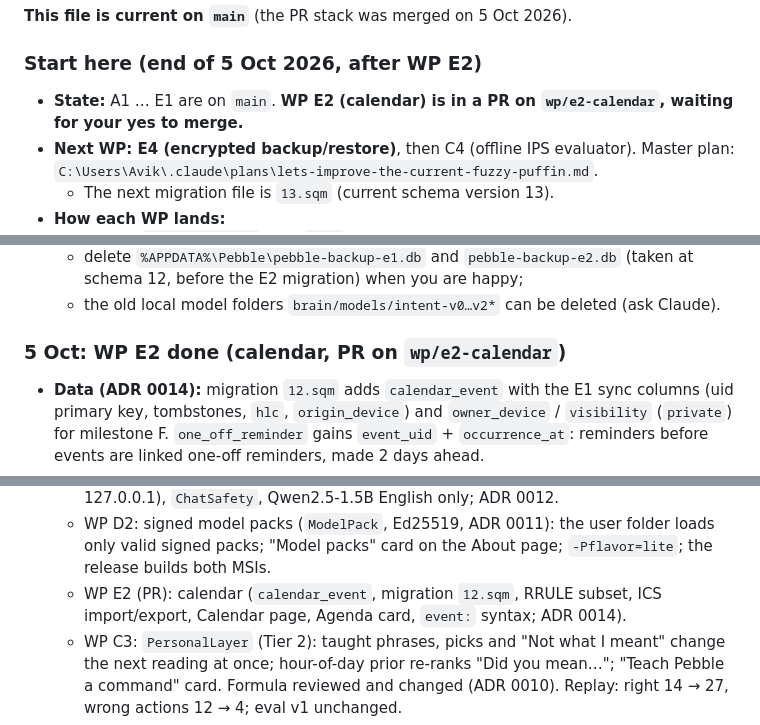
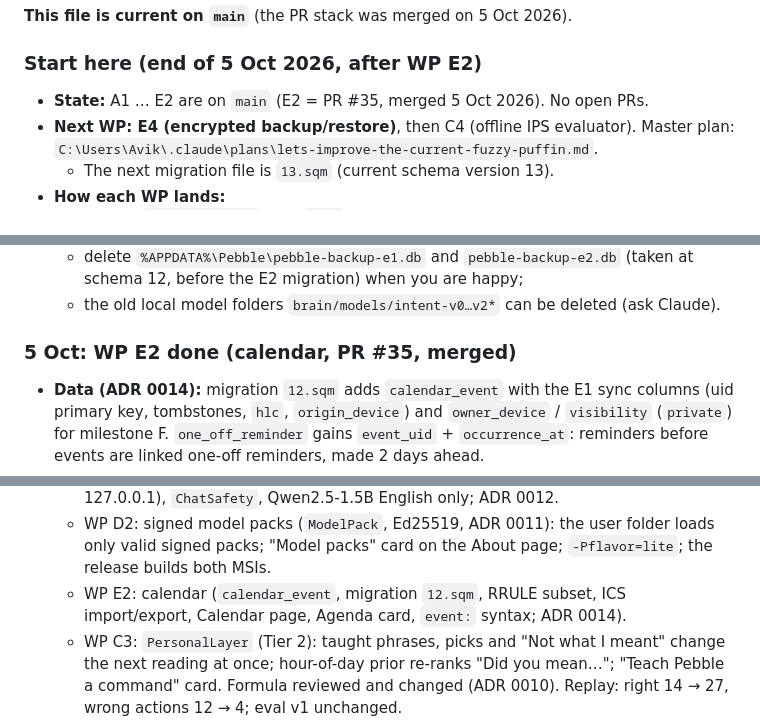
Before and after one commit to Wickedsoni/pebble, a Markdown page: NEXT_SESSION.md, 3 parts joined by grey strips. Drawn GitHub-style.

Commit message:
Session handoff: WP E2 is merged (#36)
Updates NEXT_SESSION.md: E2 (PR #35) is on main; no open PRs.

🤖 Generated with [Claude Code](https://claude.com/claude-code)

Co-authored-by: Claude Opus 5.5 <noreply@anthropic.com>

```diff
--- a/NEXT_SESSION.md
+++ b/NEXT_SESSION.md
@@ -8,7 +8,7 @@ Public repo: https://github.com/Wickedsoni/pebble · latest release: **v0.1.2**
 **This file is current on `main`** (the PR stack was merged on 5 Oct 2026).
 
 ### Start here (end of 5 Oct 2026, after WP E2)
-- **State:** A1 … E1 are on `main`. **WP E2 (calendar) is in a PR on `wp/e2-calendar`, waiting for your yes to merge.**
+- **State:** A1 … E2 are on `main` (E2 = PR #35, merged 5 Oct 2026). No open PRs.
 - **Next WP: E4 (encrypted backup/restore)**, then C4 (offline IPS evaluator). Master plan: `C:\Users\Avik\.claude\plans\lets-improve-the-current-fuzzy-puffin.md`.
   - The next migration file is `13.sqm` (current schema version 13).
 - **How each WP lands:**
@@ -21,7 +21,7 @@ Public repo: https://github.com/Wickedsoni/pebble · latest release: **v0.1.2**
   - delete `%APPDATA%\Pebble\pebble-backup-e1.db` and `pebble-backup-e2.db` (taken at schema 12, before the E2 migration) when you are happy;
   - the old local model folders `brain/models/intent-v0…v2*` can be deleted (ask Claude).
 
-### 5 Oct: WP E2 done (calendar, PR on `wp/e2-calendar`)
+### 5 Oct: WP E2 done (calendar, PR #35, merged)
 - **Data (ADR 0014):** migration `12.sqm` adds `calendar_event` with the E1 sync columns (uid primary key, tombstones, `hlc`, `origin_device`) and `owner_device` / `visibility` (`private`) for milestone F. `one_off_reminder` gains `event_uid` + `occurrence_at`: reminders before events are linked one-off reminders, made 2 days ahead.
 - **Repeats:** the RRULE subset DAILY / WEEKLY (BYDAY) / MONTHLY (BYMONTHDAY), INTERVAL, UNTIL or COUNT. Other rules are kept and shown once with a warning. DST, the 31st and 29 Feb are tested.
 - **Difference from the plan:** the expander and ICS code are in `:shared` **jvmMain** (`java.time`), because commonMain has no date library and the WP names no dependency. An `exdates` column was added (EXDATE), so imported skipped days and the new **"Skip day"** button work.
@@ -201,7 +201,7 @@ Lessons from the merge (for the next stack):
   - WP E1: sync-ready rows (`uid`, tombstones, `device.id`; migration `11.sqm`; ADR 0013).
   - WP C5: local chat ("Smart replies", off by default): `LocalChat` (llama-server b11146 on 127.0.0.1), `ChatSafety`, Qwen2.5-1.5B English only; ADR 0012.
   - WP D2: signed model packs (`ModelPack`, Ed25519, ADR 0011): the user folder loads only valid signed packs; "Model packs" card on the About page; `-Pflavor=lite`; the release builds both MSIs.
-  - WP E2 (PR): calendar (`calendar_event`, migration `12.sqm`, RRULE subset, ICS import/export, Calendar page, Agenda card, `event:` syntax; ADR 0014).
+  - WP E2: calendar (`calendar_event`, migration `12.sqm`, RRULE subset, ICS import/export, Calendar page, Agenda card, `event:` syntax; ADR 0014).
   - WP C3: `PersonalLayer` (Tier 2): taught phrases, picks and "Not what I meant" change the next reading at once; hour-of-day prior re-ranks "Did you mean…"; "Teach Pebble a command" card. Formula reviewed and changed (ADR 0010). Replay: right 14 → 27, wrong actions 12 → 4; eval v1 unchanged.
 - **Coverage baseline (2026-10-04, local, with models):** 45.4% of lines, 32.2% of branches, both modules merged.
 - **Kotlin compiler warnings:** 0. The build script has 1 Gradle deprecation warning (`compose.material3` in `desktopApp/build.gradle.kts`).
```
